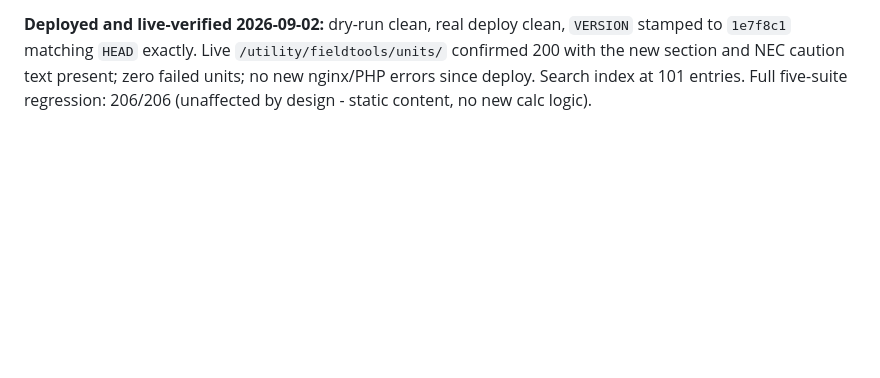
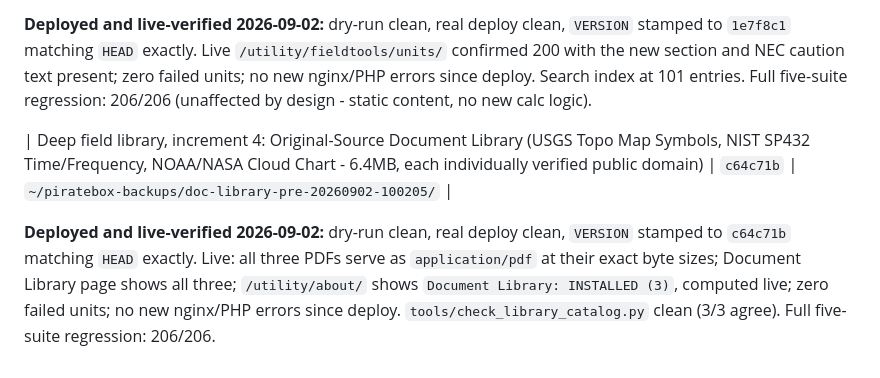
Before and after one commit to mooses1010/piratebox, a Markdown page: docs/CHECKPOINTS.md, the part around the change. Drawn GitHub-style; blank space fills up the shorter version.

Commit message:
docs: record document library deploy checkpoint
Co-Authored-By: Claude Sonnet 5 <noreply@anthropic.com>
Claude-Session: https://claude.ai/code/session_01UPTwiYt3qPACpofNgX4NXz

```diff
--- a/docs/CHECKPOINTS.md
+++ b/docs/CHECKPOINTS.md
@@ -258,3 +258,13 @@ clean, `VERSION` stamped to `1e7f8c1` matching `HEAD` exactly. Live
 NEC caution text present; zero failed units; no new nginx/PHP errors
 since deploy. Search index at 101 entries. Full five-suite regression:
 206/206 (unaffected by design - static content, no new calc logic).
+
+| Deep field library, increment 4: Original-Source Document Library (USGS Topo Map Symbols, NIST SP432 Time/Frequency, NOAA/NASA Cloud Chart - 6.4MB, each individually verified public domain) | `c64c71b` | `~/piratebox-backups/doc-library-pre-20260902-100205/` |
+
+**Deployed and live-verified 2026-09-02:** dry-run clean, real deploy
+clean, `VERSION` stamped to `c64c71b` matching `HEAD` exactly. Live:
+all three PDFs serve as `application/pdf` at their exact byte sizes;
+Document Library page shows all three; `/utility/about/` shows
+`Document Library: INSTALLED (3)`, computed live; zero failed units;
+no new nginx/PHP errors since deploy. `tools/check_library_catalog.py`
+clean (3/3 agree). Full five-suite regression: 206/206.
```
